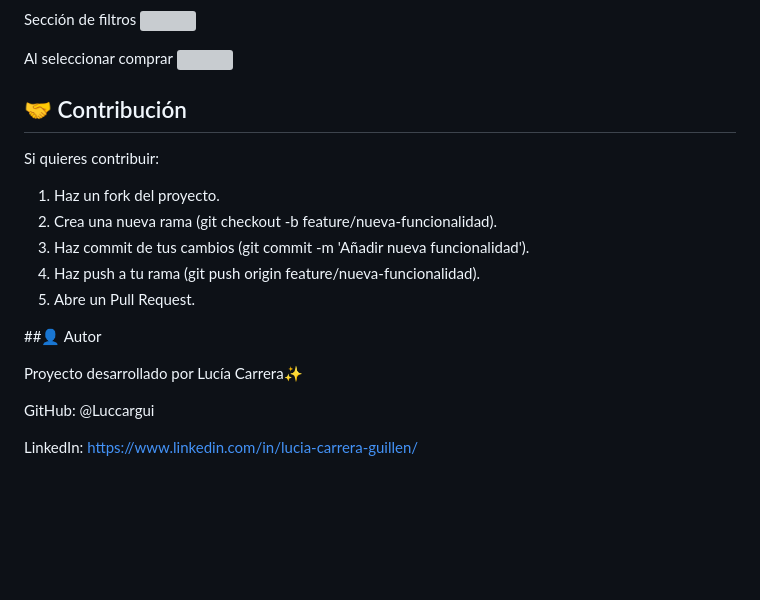
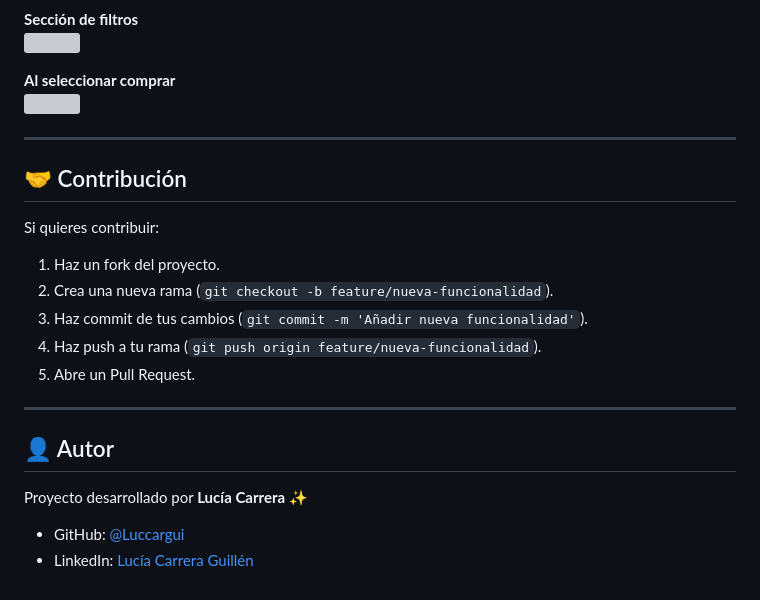
Before and after one commit to Luccargui/Proyecto2-TiendaDeFiltros, a Markdown page: README.md, the part around one of its changes. GitHub-like rendering; blank space fills up the shorter version; grey boxes are pictures that could not be loaded.

```diff
--- a/README.md
+++ b/README.md
@@ -107,26 +119,28 @@ Menú desplegado
 <img src="https://github.com/user-attachments/assets/9c8e7104-9df5-432f-9ed7-2bba18af0030" width="250" />
 
-Sección de filtros
+**Sección de filtros**
 <img src="https://github.com/user-attachments/assets/f6ff52d5-f767-4bd4-9ebc-db4785c75cbb" width="250" />
 
-Al seleccionar comprar
+**Al seleccionar comprar**
 <img src="https://github.com/user-attachments/assets/c8c84b33-cfac-4649-b279-fd6ef9ef91c8" width="250" />
+
+---
 
 ## 🤝 Contribución
 
 Si quieres contribuir:
 
 1. Haz un fork del proyecto.
-2. Crea una nueva rama (git checkout -b feature/nueva-funcionalidad).
-3. Haz commit de tus cambios (git commit -m 'Añadir nueva funcionalidad').
-4. Haz push a tu rama (git push origin feature/nueva-funcionalidad).
+2. Crea una nueva rama (`git checkout -b feature/nueva-funcionalidad`).
+3. Haz commit de tus cambios (`git commit -m 'Añadir nueva funcionalidad'`).
+4. Haz push a tu rama (`git push origin feature/nueva-funcionalidad`).
 5. Abre un Pull Request.
 
+---
 
-##👤 Autor
+## 👤 Autor
 
-Proyecto desarrollado por Lucía Carrera✨
+Proyecto desarrollado por **Lucía Carrera** ✨
 
-GitHub: @Luccargui
-
-LinkedIn: https://www.linkedin.com/in/lucia-carrera-guillen/
+- GitHub: [@Luccargui](https://github.com/Luccargui)
+- LinkedIn: [Lucía Carrera Guillén](https://www.linkedin.com/in/lucia-carrera-guillen/)
```
Also changed, not shown: other parts of README.md (+60 -48 lines).
